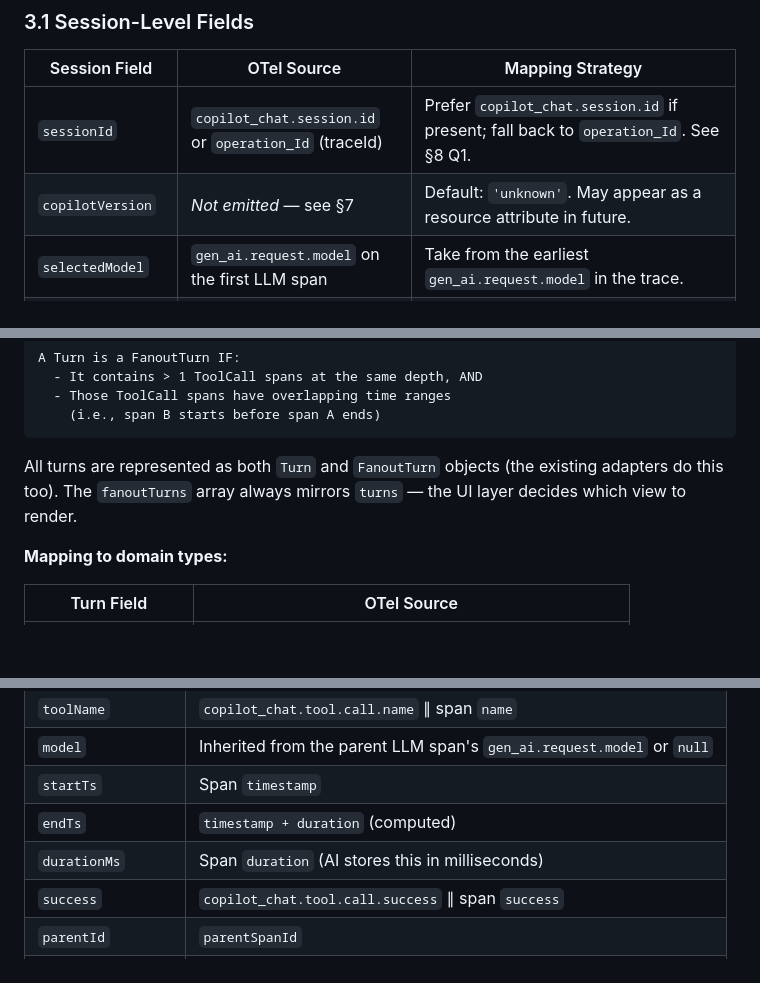
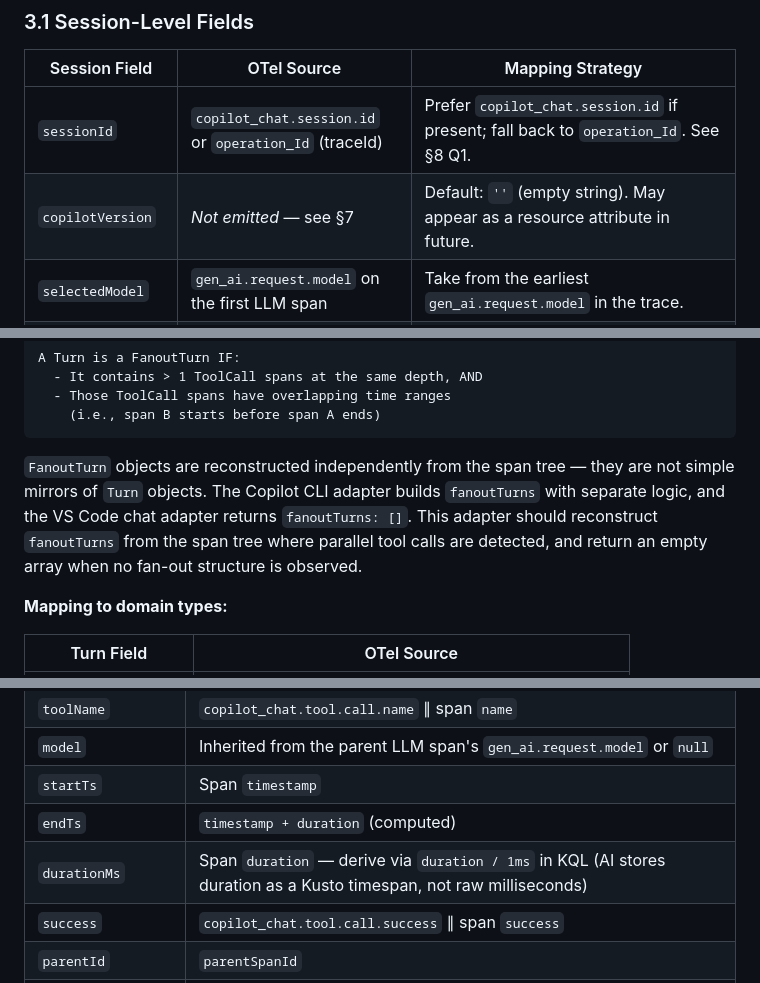
Before and after one commit to epam-ubb-demo/agent-profiler, a Markdown page: docs/spikes/spike-otel-span-to-session.md, 3 parts joined by grey strips. Rendered like a GitHub page; blank space fills up the shorter version.

````diff
--- a/docs/spikes/spike-otel-span-to-session.md
+++ b/docs/spikes/spike-otel-span-to-session.md
@@ -100,7 +100,7 @@ The OTel Gateway emits spans using [OpenTelemetry Semantic Conventions for Gener
 | Session Field       | OTel Source                                                     | Mapping Strategy                                                                                                    |
 | ------------------- | --------------------------------------------------------------- | ------------------------------------------------------------------------------------------------------------------- |
 | `sessionId`         | `copilot_chat.session.id` or `operation_Id` (traceId)          | Prefer `copilot_chat.session.id` if present; fall back to `operation_Id`. See §8 Q1.                               |
-| `copilotVersion`    | *Not emitted* — see §7                                          | Default: `'unknown'`. May appear as a resource attribute in future.                                                 |
+| `copilotVersion`    | *Not emitted* — see §7                                          | Default: `''` (empty string). May appear as a resource attribute in future.                                         |
 | `selectedModel`     | `gen_ai.request.model` on the first LLM span                   | Take from the earliest `gen_ai.request.model` in the trace.                                                         |
 | `reasoningEffort`   | *Not emitted* — see §7                                          | Default: `''`. May appear as `copilot_chat.reasoning.effort` resource attribute.                                    |
 | `repository`        | *Not reliably emitted* — see §7                                 | Default: `''`. Check for `copilot_chat.context.repository` resource attribute.                                      |
@@ -163,7 +163,7 @@ A Turn is a FanoutTurn IF:
     (i.e., span B starts before span A ends)
 ```
 
-All turns are represented as both `Turn` and `FanoutTurn` objects (the existing adapters do this too). The `fanoutTurns` array always mirrors `turns` — the UI layer decides which view to render.
+`FanoutTurn` objects are reconstructed independently from the span tree — they are not simple mirrors of `Turn` objects. The Copilot CLI adapter builds `fanoutTurns` with separate logic, and the VS Code chat adapter returns `fanoutTurns: []`. This adapter should reconstruct `fanoutTurns` from the span tree where parallel tool calls are detected, and return an empty array when no fan-out structure is observed.
 
 **Mapping to domain types:**
 
@@ -225,7 +225,7 @@ Tool call spans are identified by the presence of `copilot_chat.tool.call.name`
 | `model`             | Inherited from the parent LLM span's `gen_ai.request.model` or `null`  |
 | `startTs`           | Span `timestamp`                                                        |
 | `endTs`             | `timestamp + duration` (computed)                                       |
-| `durationMs`        | Span `duration` (AI stores this in milliseconds)                        |
+| `durationMs`        | Span `duration` — derive via `duration / 1ms` in KQL (AI stores duration as a Kusto timespan, not raw milliseconds) |
 | `success`           | `copilot_chat.tool.call.success` ∥ span `success`                      |
 | `parentId`          | `parentSpanId`                                                          |
 | `turnId`            | Inherited from parent Turn                                              |
````
Also changed, not shown: other parts of docs/spikes/spike-otel-span-to-session.md (+57 -24 lines).
